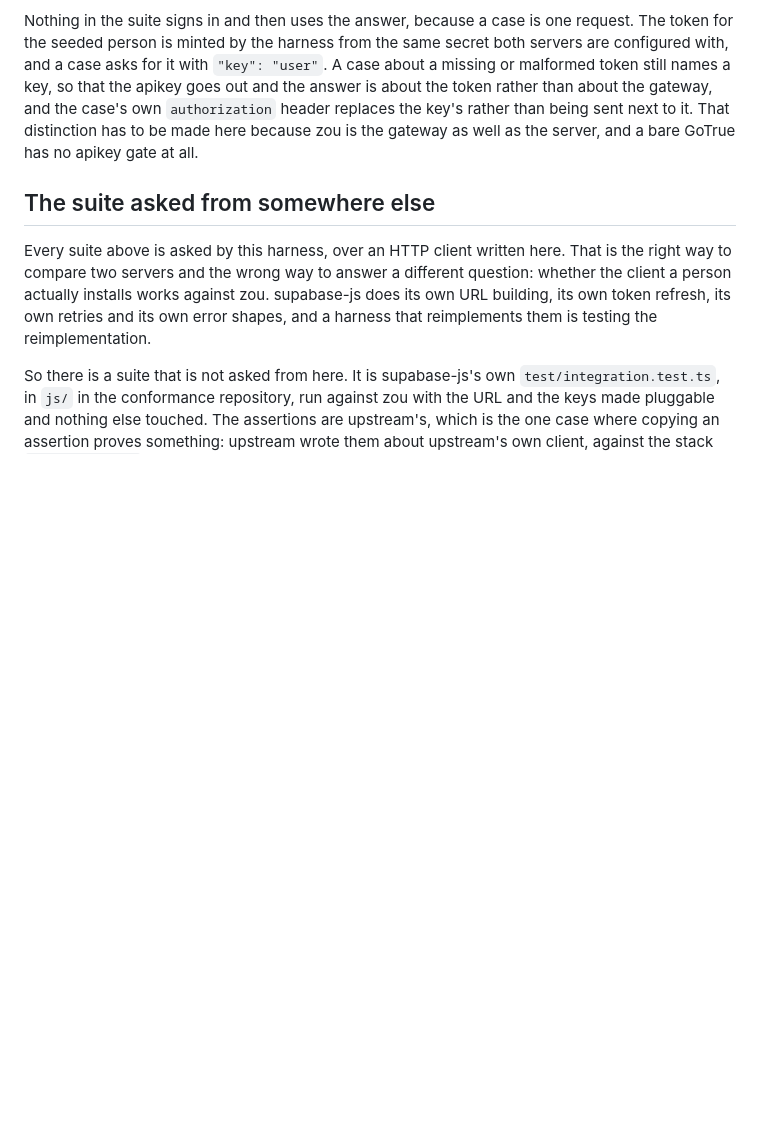
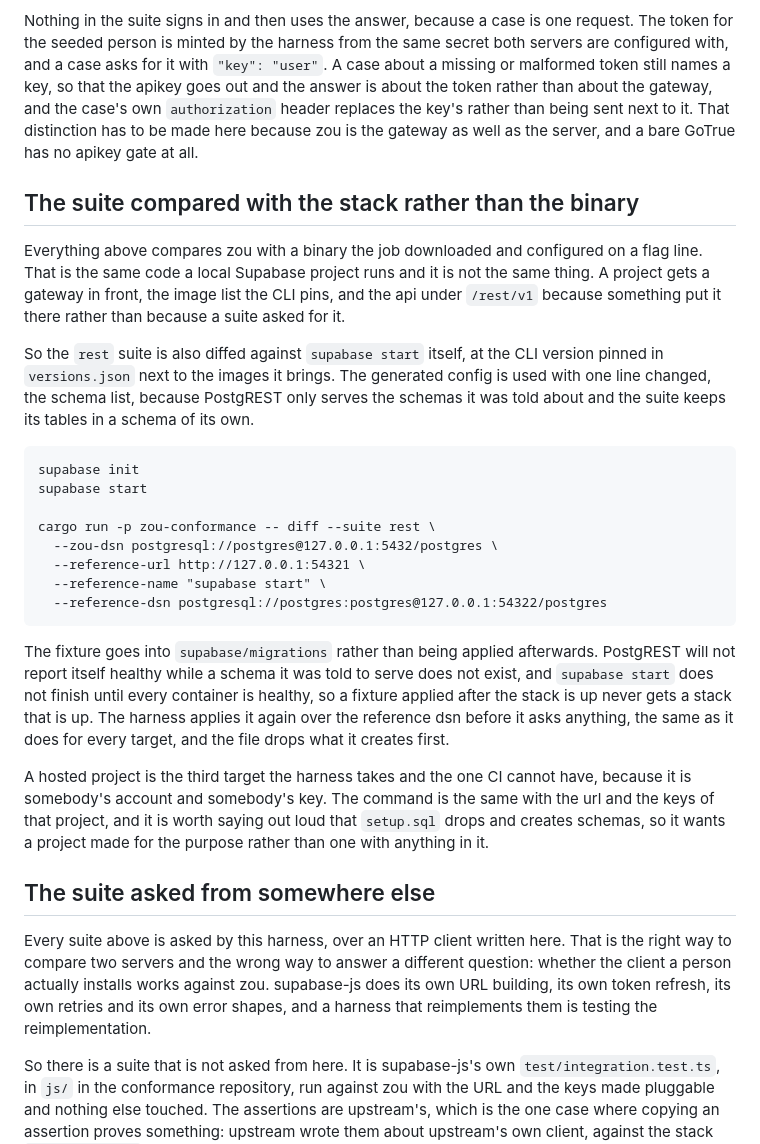
Before and after one commit to tamnd/zou, a Markdown page: docs/conformance.md, the part around the change. Drawn GitHub-style; blank space fills up the shorter version.

Commit message:
Say that CI asks the stack, not only the binary
The conformance page described the two references it had, a PostgREST
binary and a GoTrue binary, and the compatibility page said the harness
could be pointed at supabase start. Since #183 CI points it there on
every push, which is a stronger claim than either page was making, and
a claim nobody can find is not one.

Also the two things that took a run each to learn: the fixture has to
go in as a migration, because PostgREST will not report itself healthy
while a schema it was told to serve is missing, and a hosted project
wants to be one made for the purpose, because setup.sql drops what it
creates.

````diff
--- a/docs/conformance.md
+++ b/docs/conformance.md
@@ -239,6 +239,33 @@ The token for the seeded person is minted by the harness from the same secret bo
 A case about a missing or malformed token still names a key, so that the apikey goes out and the answer is about the token rather than about the gateway, and the case's own `authorization` header replaces the key's rather than being sent next to it.
 That distinction has to be made here because zou is the gateway as well as the server, and a bare GoTrue has no apikey gate at all.
 
+## The suite compared with the stack rather than the binary
+
+Everything above compares zou with a binary the job downloaded and configured on a flag line.
+That is the same code a local Supabase project runs and it is not the same thing.
+A project gets a gateway in front, the image list the CLI pins, and the api under `/rest/v1` because something put it there rather than because a suite asked for it.
+
+So the `rest` suite is also diffed against `supabase start` itself, at the CLI version pinned in `versions.json` next to the images it brings.
+The generated config is used with one line changed, the schema list, because PostgREST only serves the schemas it was told about and the suite keeps its tables in a schema of its own.
+
+```
+supabase init
+supabase start
+
+cargo run -p zou-conformance -- diff --suite rest \
+  --zou-dsn postgresql://postgres@127.0.0.1:5432/postgres \
+  --reference-url http://127.0.0.1:54321 \
+  --reference-name "supabase start" \
+  --reference-dsn postgresql://postgres:postgres@127.0.0.1:54322/postgres
+```
+
+The fixture goes into `supabase/migrations` rather than being applied afterwards.
+PostgREST will not report itself healthy while a schema it was told to serve does not exist, and `supabase start` does not finish until every container is healthy, so a fixture applied after the stack is up never gets a stack that is up.
+The harness applies it again over the reference dsn before it asks anything, the same as it does for every target, and the file drops what it creates first.
+
+A hosted project is the third target the harness takes and the one CI cannot have, because it is somebody's account and somebody's key.
+The command is the same with the url and the keys of that project, and it is worth saying out loud that `setup.sql` drops and creates schemas, so it wants a project made for the purpose rather than one with anything in it.
+
 ## The suite asked from somewhere else
 
 Every suite above is asked by this harness, over an HTTP client written here.
````
Also changed, not shown: docs/compatibility.md (+2 -0 lines).
